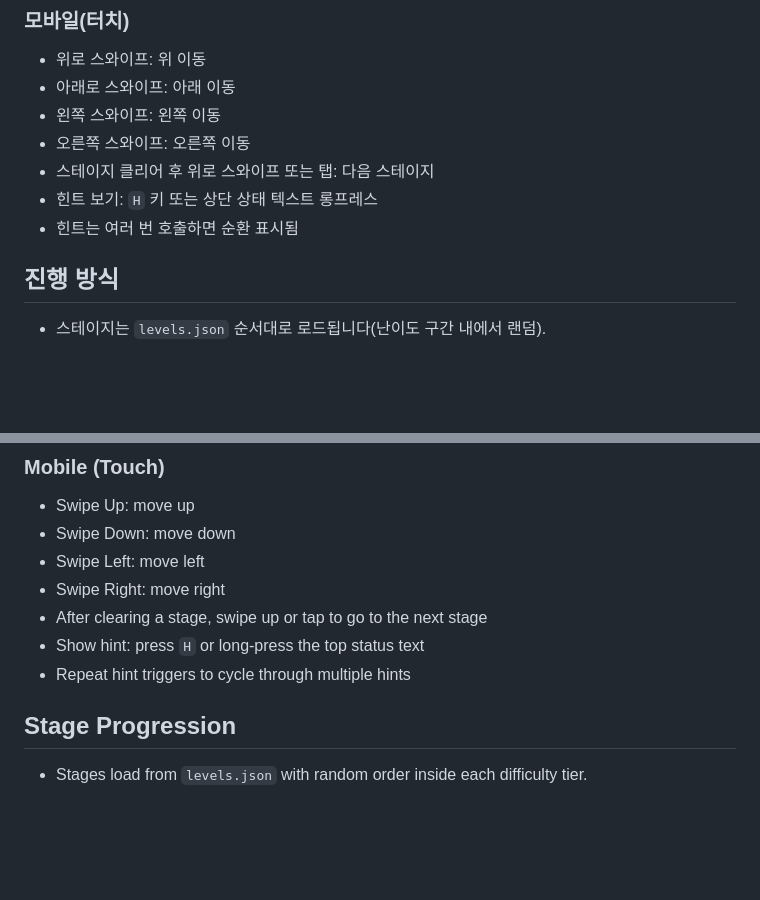
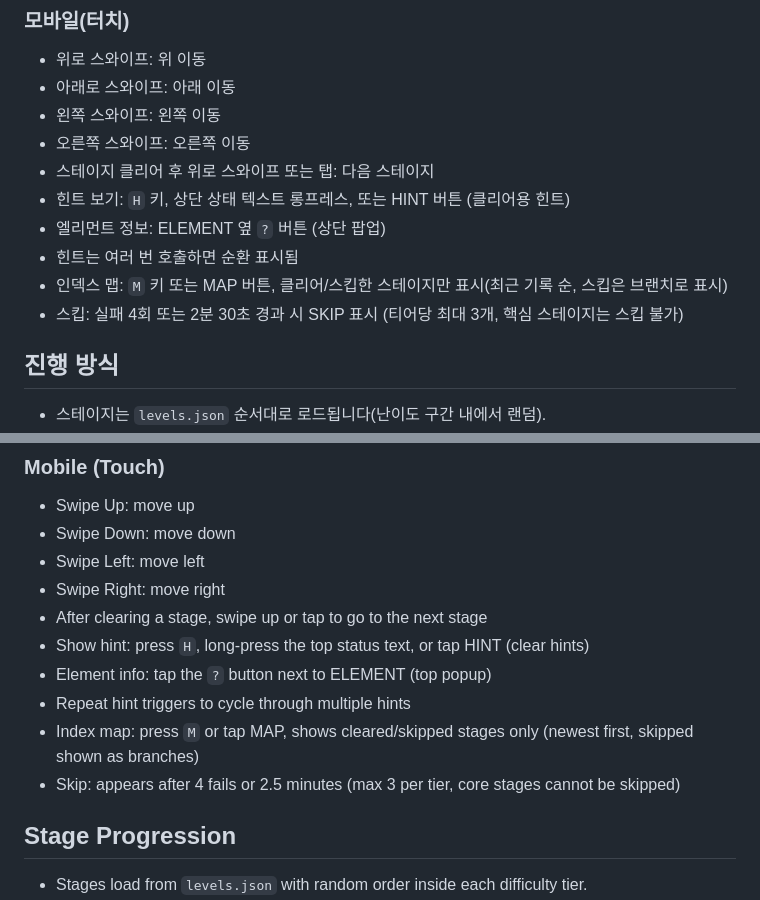
Before and after one commit to Tangle-Studio/Tangle-Ops, a Markdown page: manual.md, 2 parts joined by grey strips. GitHub-like rendering; blank space fills up the shorter version.

```diff
--- a/manual.md
+++ b/manual.md
@@ -28,8 +28,11 @@ Tangle-Ops는 격자형 퍼즐 게임입니다. 녹색 유닛을 움직이면
 - 왼쪽 스와이프: 왼쪽 이동
 - 오른쪽 스와이프: 오른쪽 이동
 - 스테이지 클리어 후 위로 스와이프 또는 탭: 다음 스테이지
-- 힌트 보기: `H` 키 또는 상단 상태 텍스트 롱프레스
+- 힌트 보기: `H` 키, 상단 상태 텍스트 롱프레스, 또는 HINT 버튼 (클리어용 힌트)
+- 엘리먼트 정보: ELEMENT 옆 `?` 버튼 (상단 팝업)
 - 힌트는 여러 번 호출하면 순환 표시됨
+- 인덱스 맵: `M` 키 또는 MAP 버튼, 클리어/스킵한 스테이지만 표시(최근 기록 순, 스킵은 브랜치로 표시)
+- 스킵: 실패 4회 또는 2분 30초 경과 시 SKIP 표시 (티어당 최대 3개, 핵심 스테이지는 스킵 불가)
 
 ## 진행 방식
 - 스테이지는 `levels.json` 순서대로 로드됩니다(난이도 구간 내에서 랜덤).
@@ -83,8 +86,11 @@ units on their target frames at the same time.
 - Swipe Left: move left
 - Swipe Right: move right
 - After clearing a stage, swipe up or tap to go to the next stage
-- Show hint: press `H` or long-press the top status text
+- Show hint: press `H`, long-press the top status text, or tap HINT (clear hints)
+- Element info: tap the `?` button next to ELEMENT (top popup)
 - Repeat hint triggers to cycle through multiple hints
+- Index map: press `M` or tap MAP, shows cleared/skipped stages only (newest first, skipped shown as branches)
+- Skip: appears after 4 fails or 2.5 minutes (max 3 per tier, core stages cannot be skipped)
 
 ## Stage Progression
 - Stages load from `levels.json` with random order inside each difficulty tier.
```
